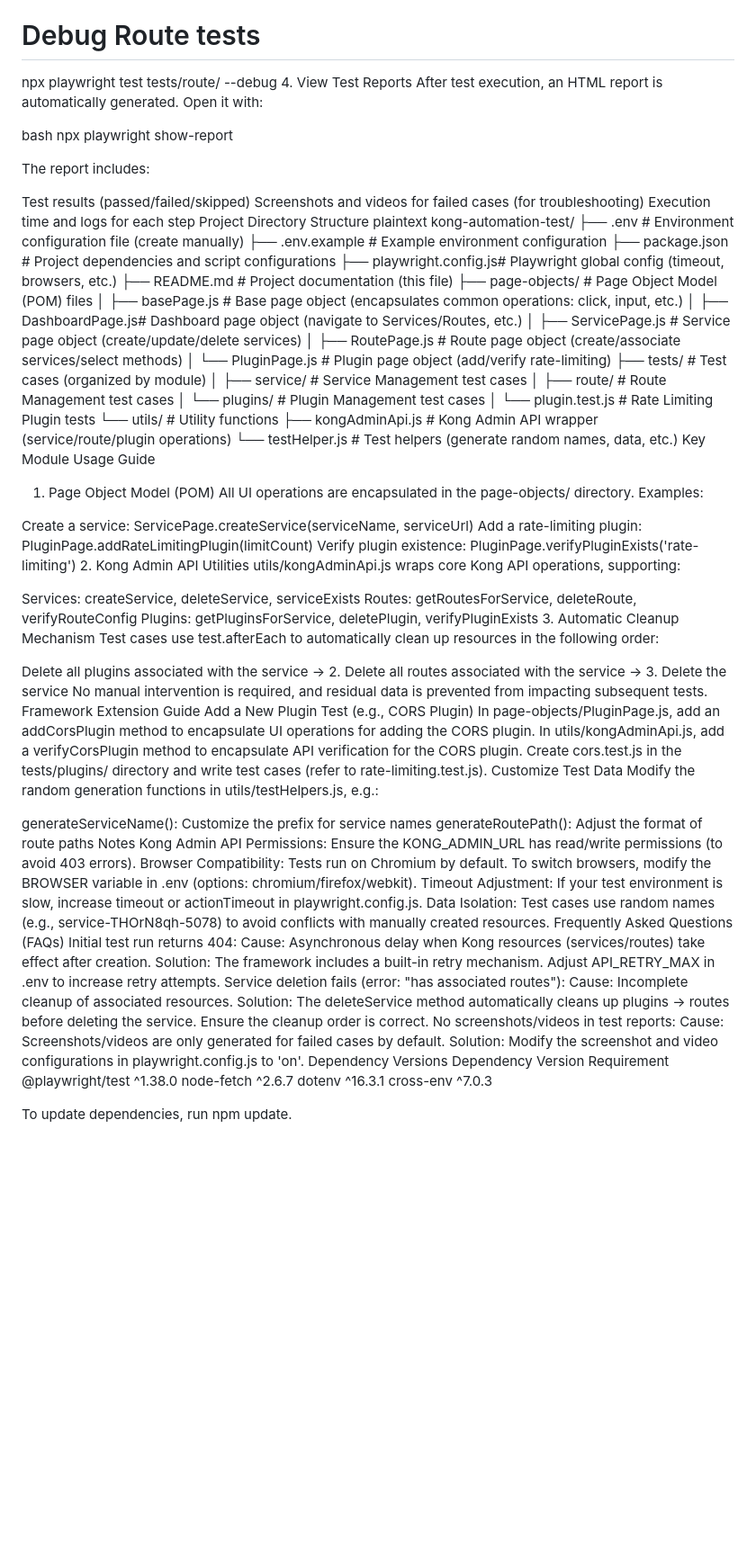
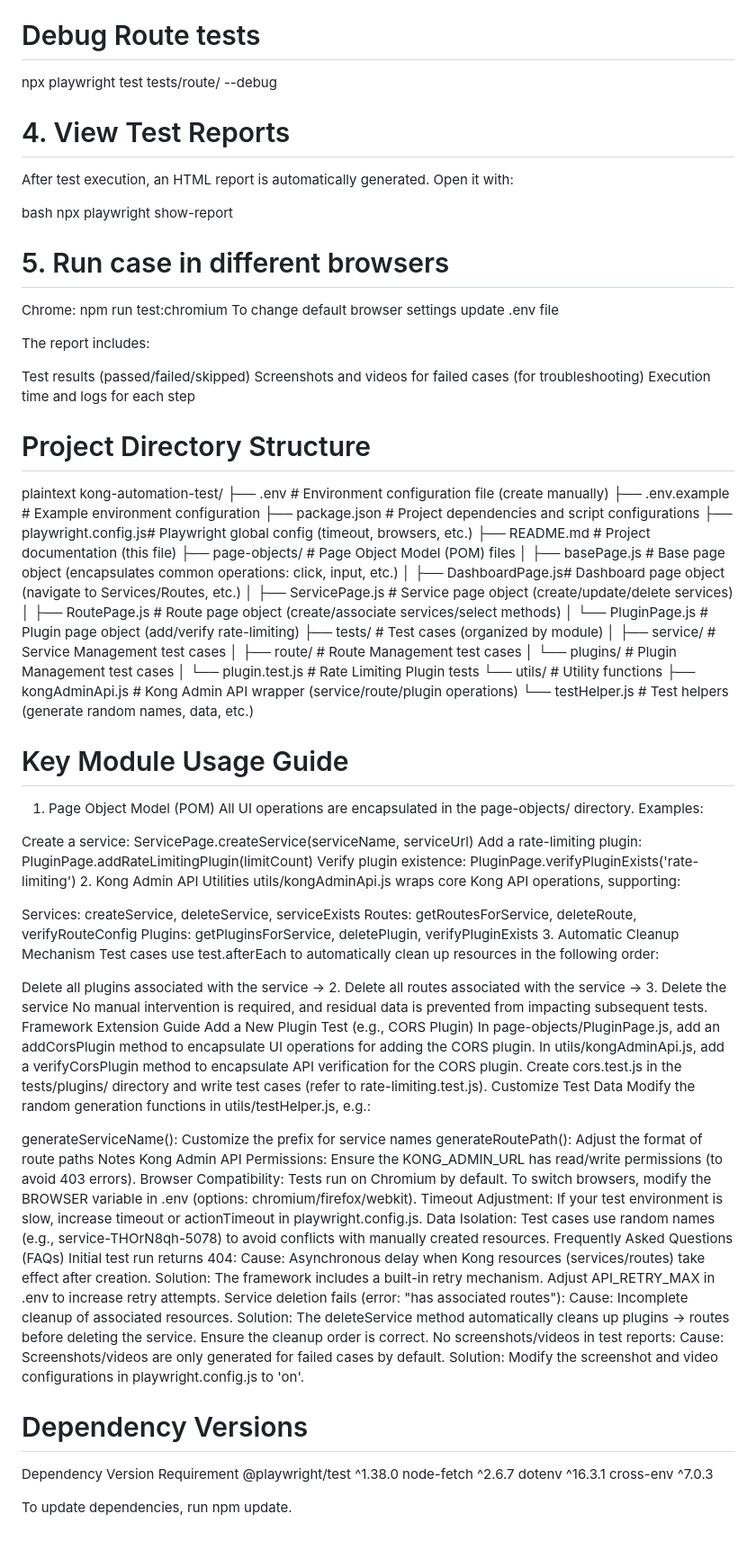
Before and after one commit to elenalouhanlu/Kong, a Markdown page: README.md, the part around the change printed below. Shown: that part at 90% size. GitHub-like rendering; blank space fills up the shorter version.

```diff
--- a/README.md
+++ b/README.md
@@ -65,18 +65,22 @@ npx playwright test
 bash
 # Debug Route tests
 npx playwright test tests/route/ --debug
-4. View Test Reports
+# 4. View Test Reports
 After test execution, an HTML report is automatically generated. Open it with:
 
 bash
 npx playwright show-report
+
+# 5. Run case in different browsers
+Chrome: npm run test:chromium
+To change default browser settings update .env file
 
 The report includes:
 
 Test results (passed/failed/skipped)
 Screenshots and videos for failed cases (for troubleshooting)
 Execution time and logs for each step
-Project Directory Structure
+# Project Directory Structure
 plaintext
 kong-automation-test/
 ├── .env                # Environment configuration file (create manually)
@@ -98,7 +102,7 @@ kong-automation-test/
 └── utils/              # Utility functions
     ├── kongAdminApi.js # Kong Admin API wrapper (service/route/plugin operations)
     └── testHelper.js  # Test helpers (generate random names, data, etc.)
-Key Module Usage Guide
+# Key Module Usage Guide
 1. Page Object Model (POM)
 All UI operations are encapsulated in the page-objects/ directory. Examples:
 
@@ -122,7 +126,7 @@ In page-objects/PluginPage.js, add an addCorsPlugin method to encapsulate UI ope
 In utils/kongAdminApi.js, add a verifyCorsPlugin method to encapsulate API verification for the CORS plugin.
 Create cors.test.js in the tests/plugins/ directory and write test cases (refer to rate-limiting.test.js).
 Customize Test Data
-Modify the random generation functions in utils/testHelpers.js, e.g.:
+Modify the random generation functions in utils/testHelper.js, e.g.:
 
 generateServiceName(): Customize the prefix for service names
 generateRoutePath(): Adjust the format of route paths
@@ -141,7 +145,7 @@ Solution: The deleteService method automatically cleans up plugins → routes be
 No screenshots/videos in test reports:
 Cause: Screenshots/videos are only generated for failed cases by default.
 Solution: Modify the screenshot and video configurations in playwright.config.js to 'on'.
-Dependency Versions
+# Dependency Versions
 Dependency	Version Requirement
 @playwright/test	^1.38.0
 node-fetch	^2.6.7
```
Also changed, not shown: other parts of README.md (+10 -10 lines).
